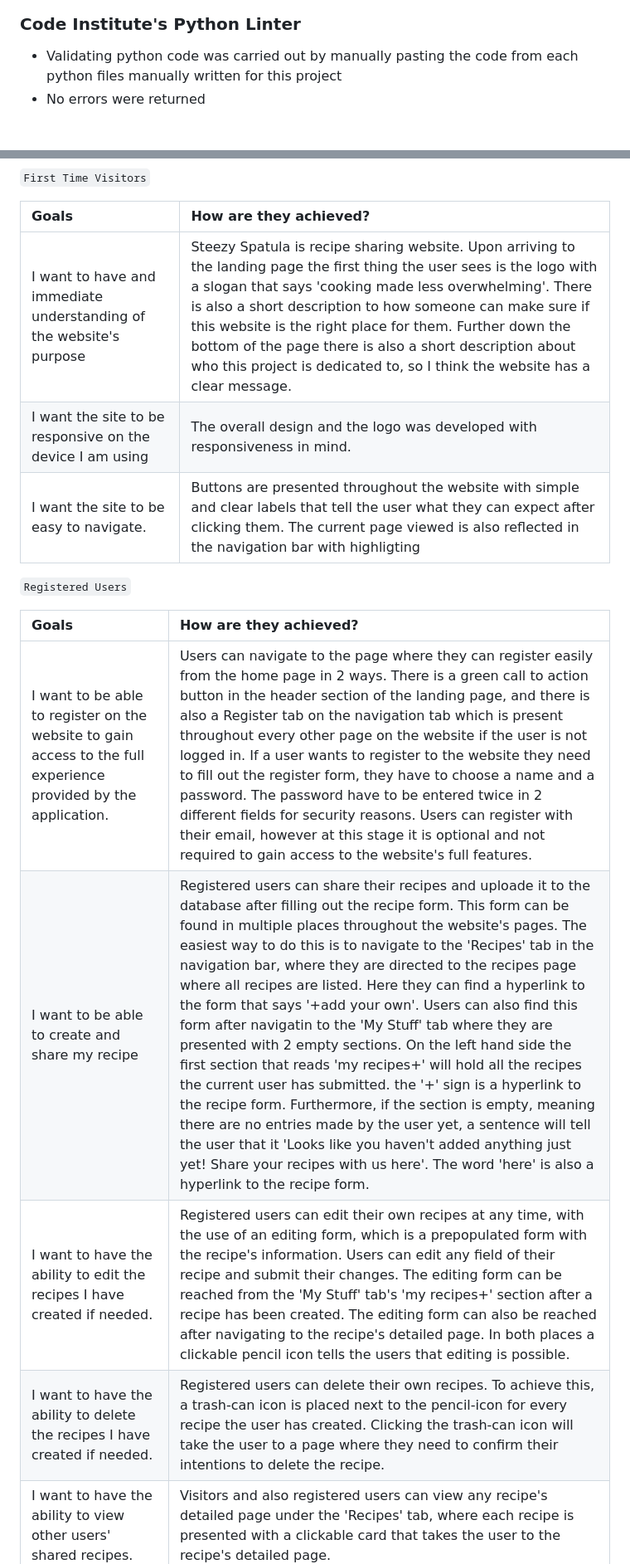
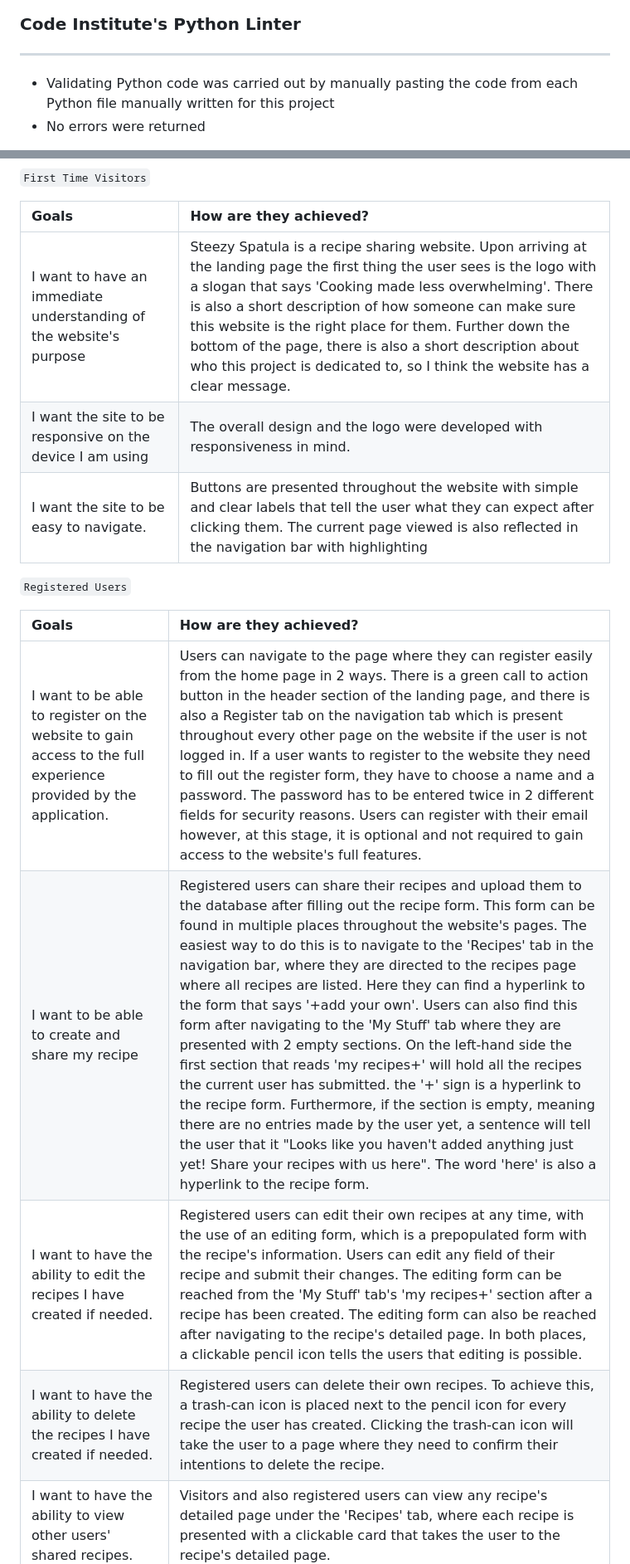
Before and after one commit to GaborFicsor/steezy-spatula, a Markdown page: TESTS.md, 2 parts joined by grey strips. Shown at 83% size. Drawn GitHub-style.

Commit message:
Format TEST.md text

```diff
--- a/TESTS.md
+++ b/TESTS.md
@@ -53,7 +63,9 @@ JSHint Validator was used to validate JavaScript code written in jQuery framewor
 
 ### Code Institute's Python Linter
 
-* Validating python code was carried out by manually pasting the code from each python files manually written for this project
+<hr>
+
+* Validating Python code was carried out by manually pasting the code from each Python file manually written for this project
 * No errors were returned
 
 <details>
@@ -132,16 +146,16 @@ JSHint Validator was used to validate JavaScript code written in jQuery framewor
 
 | Goals | How are they achieved? |
 | :--- | :--- |
-| I want to have and immediate understanding of the website's purpose | Steezy Spatula is recipe sharing website. Upon arriving to the landing page the first thing the user sees is the logo with a slogan that says 'cooking made less overwhelming'. There is also a short description to how someone can make sure if this website is the right place for them. Further down the bottom of the page there is also a short description about who this project is dedicated to, so I think the website has a clear message.
-| I want the site to be responsive on the device I am using | The overall design and the logo was developed with responsiveness in mind. |
-| I want the site to be easy to navigate. | Buttons are presented throughout the website with simple and clear labels that tell the user what they can expect after clicking them. The current page viewed is also reflected in the navigation bar with highligting  |
+| I want to have an immediate understanding of the website's purpose | Steezy Spatula is a recipe sharing website. Upon arriving at the landing page the first thing the user sees is the logo with a slogan that says 'Cooking made less overwhelming'. There is also a short description of how someone can make sure this website is the right place for them. Further down the bottom of the page, there is also a short description about who this project is dedicated to, so I think the website has a clear message.
+| I want the site to be responsive on the device I am using | The overall design and the logo were developed with responsiveness in mind. |
+| I want the site to be easy to navigate. | Buttons are presented throughout the website with simple and clear labels that tell the user what they can expect after clicking them. The current page viewed is also reflected in the navigation bar with highlighting  |
 
 `Registered Users`
 
 |  Goals | How are they achieved? |
 | :--- | :--- |
-| I want to be able to register on the website to gain access to the full experience provided by the application. | Users can navigate to the page where they can register easily from the home page in 2 ways. There is a green call to action button in the header section of the landing page, and there is also a Register tab on the navigation tab which is present throughout every other page on the website if the user is not logged in. If a user wants to register to the website they need to fill out the register form, they have to choose a name and a password. The password have to be entered twice in 2 different fields for security reasons. Users can register with their email, however at this stage it is optional and not required to gain access to the website's full features.  |
-| I want to be able to create and share my recipe | Registered users can share their recipes and uploade it to the database after filling out the recipe form. This form can be found in multiple places throughout the website's pages. The easiest way to do this is to navigate to the 'Recipes' tab in the navigation bar, where they are directed to the recipes page where all recipes are listed. Here they can find a hyperlink to the form that says '+add your own'. Users can also find this form after navigatin to the 'My Stuff' tab where they are presented with 2 empty sections. On the left hand side the first section that reads 'my recipes+' will hold all the recipes the current user has submitted. the '+' sign is a hyperlink to the recipe form. Furthermore, if the section is empty, meaning there are no entries made by the user yet, a sentence will tell the user that it 'Looks like you haven't added anything just yet! Share your recipes with us here'. The word 'here' is also a hyperlink to the recipe form. |
-| I want to have the ability to edit the recipes I have created if needed. | Registered users can edit their own recipes at any time, with the use of an editing form, which is a prepopulated form with the recipe's information. Users can edit any field of their recipe and submit their changes. The editing form can be reached from the 'My Stuff' tab's 'my recipes+' section after a recipe has been created. The editing form can also be reached after navigating to the recipe's detailed page. In both places a clickable pencil icon tells the users that editing is possible. |
-| I want to have the ability to delete the recipes I have created if needed. | Registered users can delete their own recipes. To achieve this, a trash-can icon is placed next to the pencil-icon for every recipe the user has created. Clicking the trash-can icon will take the user to a page where they need to confirm their intentions to delete the recipe. |
+| I want to be able to register on the website to gain access to the full experience provided by the application. | Users can navigate to the page where they can register easily from the home page in 2 ways. There is a green call to action button in the header section of the landing page, and there is also a Register tab on the navigation tab which is present throughout every other page on the website if the user is not logged in. If a user wants to register to the website they need to fill out the register form, they have to choose a name and a password. The password has to be entered twice in 2 different fields for security reasons. Users can register with their email however, at this stage, it is optional and not required to gain access to the website's full features.  |
+| I want to be able to create and share my recipe | Registered users can share their recipes and upload them to the database after filling out the recipe form. This form can be found in multiple places throughout the website's pages. The easiest way to do this is to navigate to the 'Recipes' tab in the navigation bar, where they are directed to the recipes page where all recipes are listed. Here they can find a hyperlink to the form that says '+add your own'. Users can also find this form after navigating to the 'My Stuff' tab where they are presented with 2 empty sections. On the left-hand side the first section that reads 'my recipes+' will hold all the recipes the current user has submitted. the '+' sign is a hyperlink to the recipe form. Furthermore, if the section is empty, meaning there are no entries made by the user yet, a sentence will tell the user that it "Looks like you haven't added anything just yet! Share your recipes with us here". The word 'here' is also a hyperlink to the recipe form. |
+| I want to have the ability to edit the recipes I have created if needed. | Registered users can edit their own recipes at any time, with the use of an editing form, which is a prepopulated form with the recipe's information. Users can edit any field of their recipe and submit their changes. The editing form can be reached from the 'My Stuff' tab's 'my recipes+' section after a recipe has been created. The editing form can also be reached after navigating to the recipe's detailed page. In both places, a clickable pencil icon tells the users that editing is possible. |
+| I want to have the ability to delete the recipes I have created if needed. | Registered users can delete their own recipes. To achieve this, a trash-can icon is placed next to the pencil icon for every recipe the user has created. Clicking the trash-can icon will take the user to a page where they need to confirm their intentions to delete the recipe. |
 | I want to have the ability to view other users' shared recipes. | Visitors and also registered users can view any recipe's detailed page under the 'Recipes' tab, where each recipe is presented with a clickable card that takes the user to the recipe's detailed page. |
```
Also changed, not shown: other parts of TESTS.md (+95 -16 lines).
